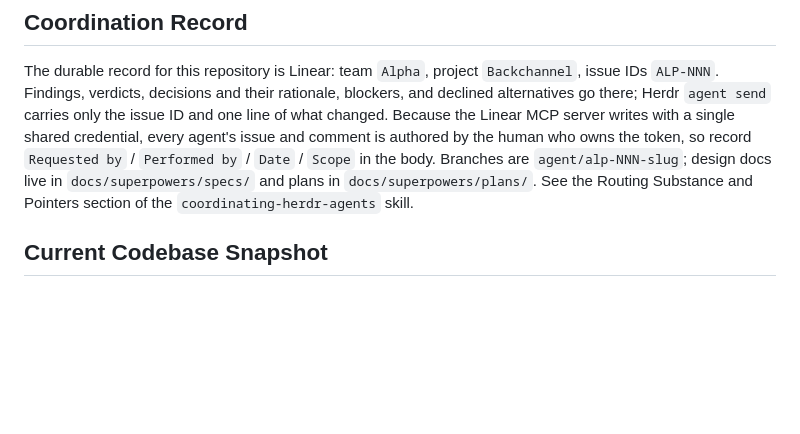
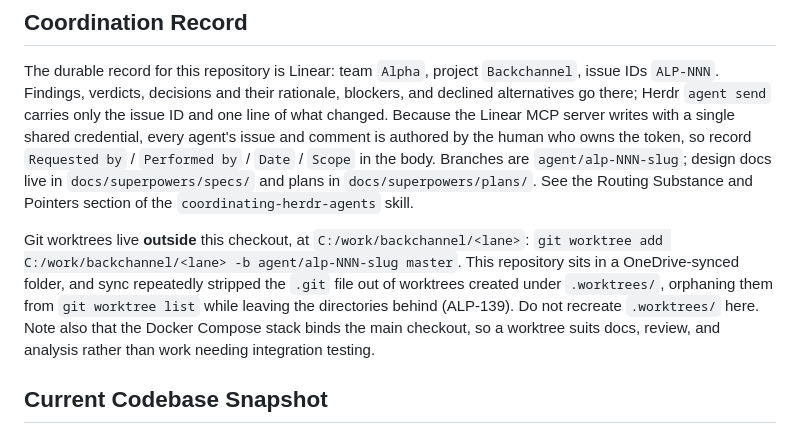
Before and after one commit to talberthoule/backchannel, a Markdown page: CLAUDE.md, the part around the change. Drawn GitHub-style; blank space fills up the shorter version.

Commit message:
docs: put git worktrees outside the OneDrive-synced checkout
This repository lives in a OneDrive folder, and sync repeatedly stripped the
.git file out of worktrees created under .worktrees/ -- orphaning them from
git worktree list while leaving the directories on disk. It recurred within an
hour of the last cleanup, so it is a standing hazard rather than a one-off.

Worktrees now live at C:/work/backchannel/<lane>. The one surviving worktree,
agent/websocket-diarization-worker, was moved there and verified identical:
HEAD 93aea71, 537 tracked files, clean.

Also notes that the Compose stack binds the main checkout, so a worktree suits
docs, review, and analysis rather than work that needs integration testing.

Context: ALP-139.

Co-Authored-By: Claude Opus 5 (1M context) <noreply@anthropic.com>

```diff
--- a/CLAUDE.md
+++ b/CLAUDE.md
@@ -5,6 +5,8 @@ This file provides guidance to Claude Code (claude.ai/code) when working with th
 ## Coordination Record
 
 The durable record for this repository is Linear: team `Alpha`, project `Backchannel`, issue IDs `ALP-NNN`. Findings, verdicts, decisions and their rationale, blockers, and declined alternatives go there; Herdr `agent send` carries only the issue ID and one line of what changed. Because the Linear MCP server writes with a single shared credential, every agent's issue and comment is authored by the human who owns the token, so record `Requested by` / `Performed by` / `Date` / `Scope` in the body. Branches are `agent/alp-NNN-slug`; design docs live in `docs/superpowers/specs/` and plans in `docs/superpowers/plans/`. See the Routing Substance and Pointers section of the `coordinating-herdr-agents` skill.
+
+Git worktrees live **outside** this checkout, at `C:/work/backchannel/<lane>`: `git worktree add C:/work/backchannel/<lane> -b agent/alp-NNN-slug master`. This repository sits in a OneDrive-synced folder, and sync repeatedly stripped the `.git` file out of worktrees created under `.worktrees/`, orphaning them from `git worktree list` while leaving the directories behind (ALP-139). Do not recreate `.worktrees/` here. Note also that the Docker Compose stack binds the main checkout, so a worktree suits docs, review, and analysis rather than work needing integration testing.
 
 ## Current Codebase Snapshot
 
```
